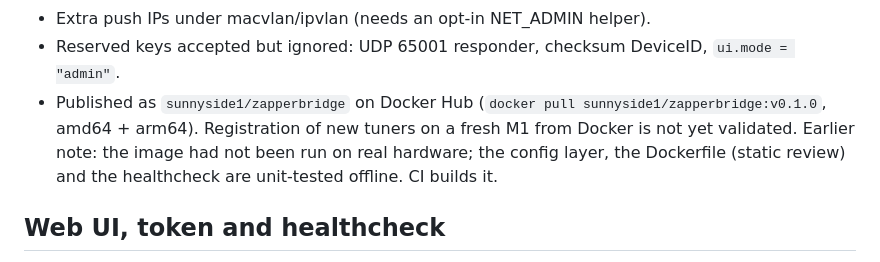
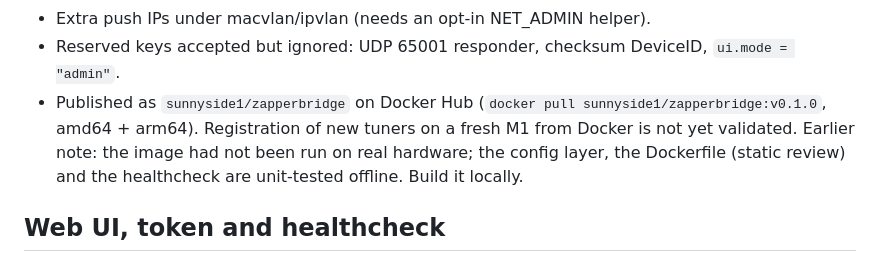
Before and after one commit to jorge123255/zapperbridge, a Markdown page: docs/DOCKER.md, the part around the change. Rendered like a GitHub page.

Commit message:
docs: drop CI mention

```diff
--- a/docs/DOCKER.md
+++ b/docs/DOCKER.md
@@ -131,7 +131,7 @@ by hand. Default is on (unchanged).
 * Reserved keys accepted but ignored: UDP 65001 responder, checksum DeviceID,
   `ui.mode = "admin"`.
 * Published as `sunnyside1/zapperbridge` on Docker Hub (`docker pull sunnyside1/zapperbridge:v0.1.0`, amd64 + arm64). Registration of new tuners on a fresh M1 from Docker is not yet validated. Earlier note: the image had not been run on real hardware; the config layer, the Dockerfile
-  (static review) and the healthcheck are unit-tested offline. CI builds it.
+  (static review) and the healthcheck are unit-tested offline. Build it locally.
 
 ## Web UI, token and healthcheck
 * `[ui] mode = "readonly"` turns on the read-only status pages (default `off`).
```
